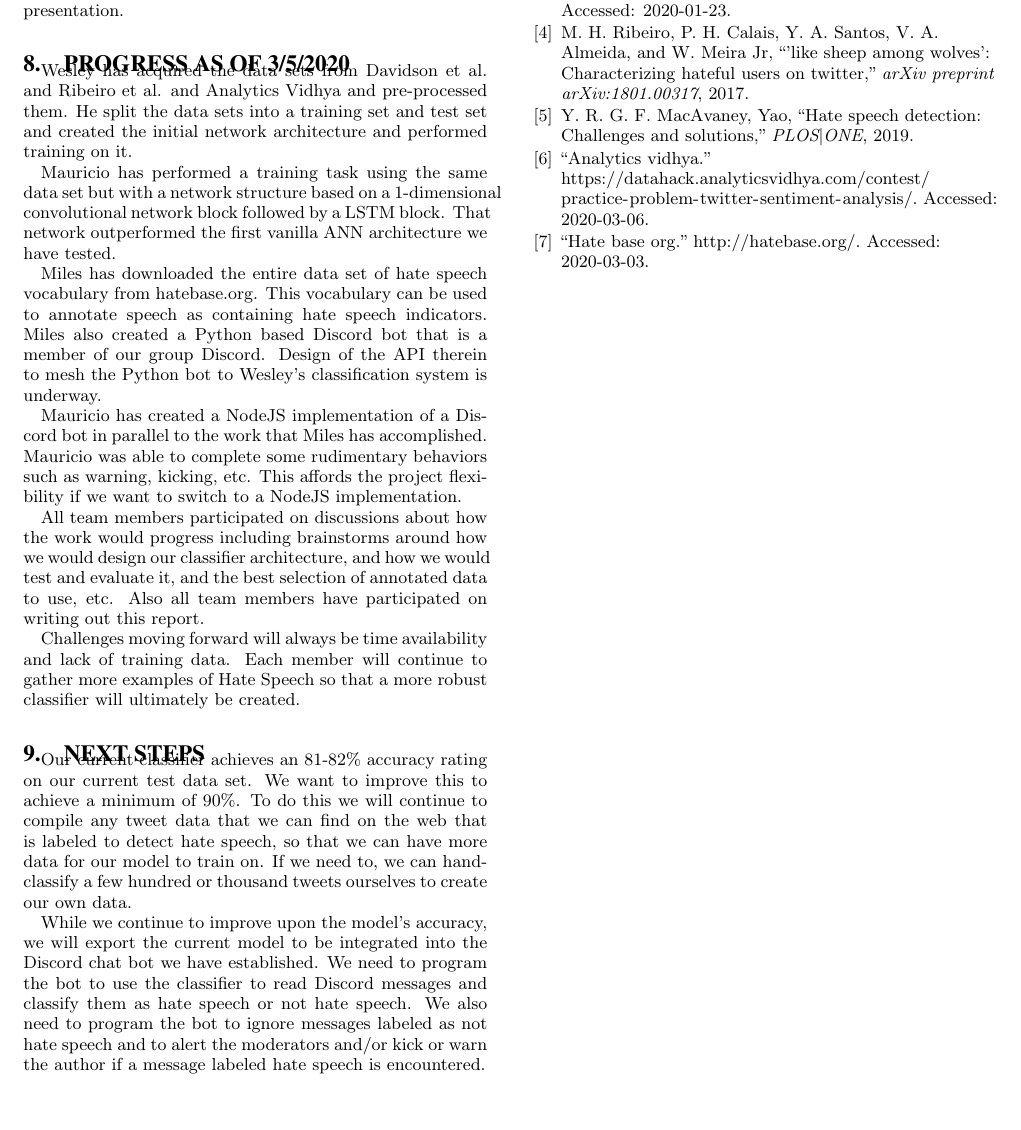
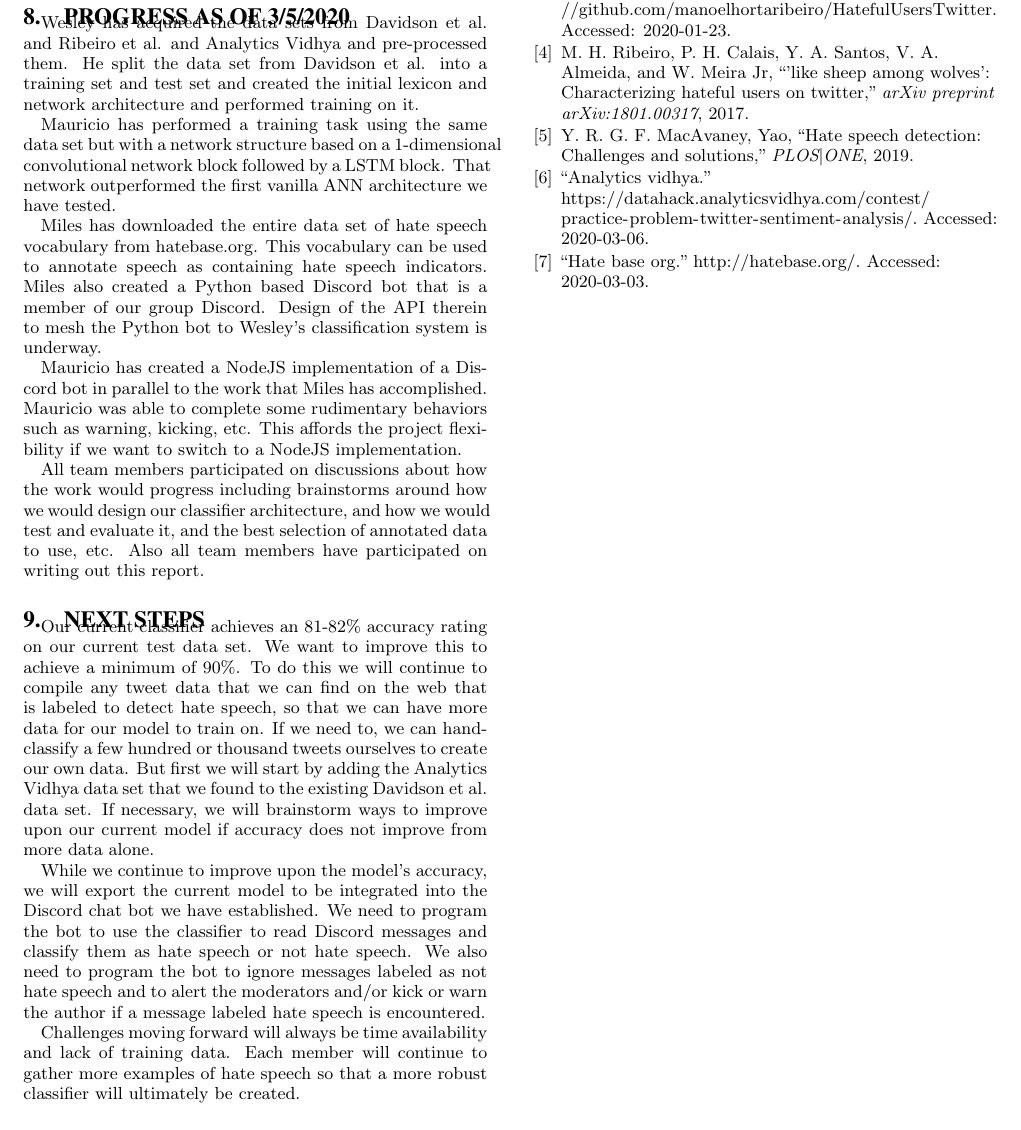
Before and after one commit to WesleyAldridge/CAP6640, a LaTeX paper (progress/progress.tex): part of page 4 of 4, cut at the place of the change, the shorter picture padded with empty space. Compiled offline with pdfLaTeX.

Commit message:
Add files via upload

```diff
--- a/progress/progress.tex
+++ b/progress/progress.tex
@@ -141,7 +141,7 @@ For the first three weeks, the main focus was on gathering training data, design
 
 \section{Progress as of 3/5/2020}
 
-Wesley has acquired the data sets from Davidson et al. and Ribeiro et al. and Analytics Vidhya and pre-processed them. He split the data sets into a training set and test set and created the initial network architecture and performed training on it.
+Wesley has acquired the data sets from Davidson et al. and Ribeiro et al. and Analytics Vidhya and pre-processed them. He split the data set from Davidson et al. into a training set and test set and created the initial lexicon and network architecture and performed training on it.
 
 Mauricio has performed a training task using the same data set but with a network structure based on a 1-dimensional convolutional network block followed by a LSTM block. That network outperformed the first vanilla ANN architecture we have tested.
 
@@ -151,13 +151,15 @@ Mauricio has created a NodeJS implementation of a Discord bot in parallel to the
 
 All team members participated on discussions about how the work would progress including brainstorms around how we would design our classifier architecture, and how we would test and evaluate it, and the best selection of annotated data to use, etc. Also all team members have participated on writing out this report.
 
-Challenges moving forward will always be time availability and lack of training data.  Each member will continue to gather more examples of Hate Speech so that a more robust classifier will ultimately be created.
 
 \section{Next Steps}
 
-Our current classifier achieves an 81-82\% accuracy rating on our current test data set. We want to improve this to achieve a minimum of 90\%. To do this we will continue to compile any tweet data that we can find on the web that is labeled to detect hate speech, so that we can have more data for our model to train on. If we need to, we can hand-classify a few hundred or thousand tweets ourselves to create our own data.
+Our current classifier achieves an 81-82\% accuracy rating on our current test data set. We want to improve this to achieve a minimum of 90\%. To do this we will continue to compile any tweet data that we can find on the web that is labeled to detect hate speech, so that we can have more data for our model to train on. If we need to, we can hand-classify a few hundred or thousand tweets ourselves to create our own data. But first we will start by adding the Analytics Vidhya data set that we found to the existing Davidson et al. data set.
+If necessary, we will brainstorm ways to improve upon our current model if accuracy does not improve from more data alone.
 
 While we continue to improve upon the model's accuracy, we will export the current model to be integrated into the Discord chat bot we have established. We need to program the bot to use the classifier to read Discord messages and classify them as hate speech or not hate speech. We also need to program the bot to ignore messages labeled as not hate speech and to alert the moderators and/or kick or warn the author if a message labeled hate speech is encountered.
+
+Challenges moving forward will always be time availability and lack of training data.  Each member will continue to gather more examples of hate speech so that a more robust classifier will ultimately be created.
 
 \bibliographystyle{ieeetr}
 \bibliography{bib}
```
